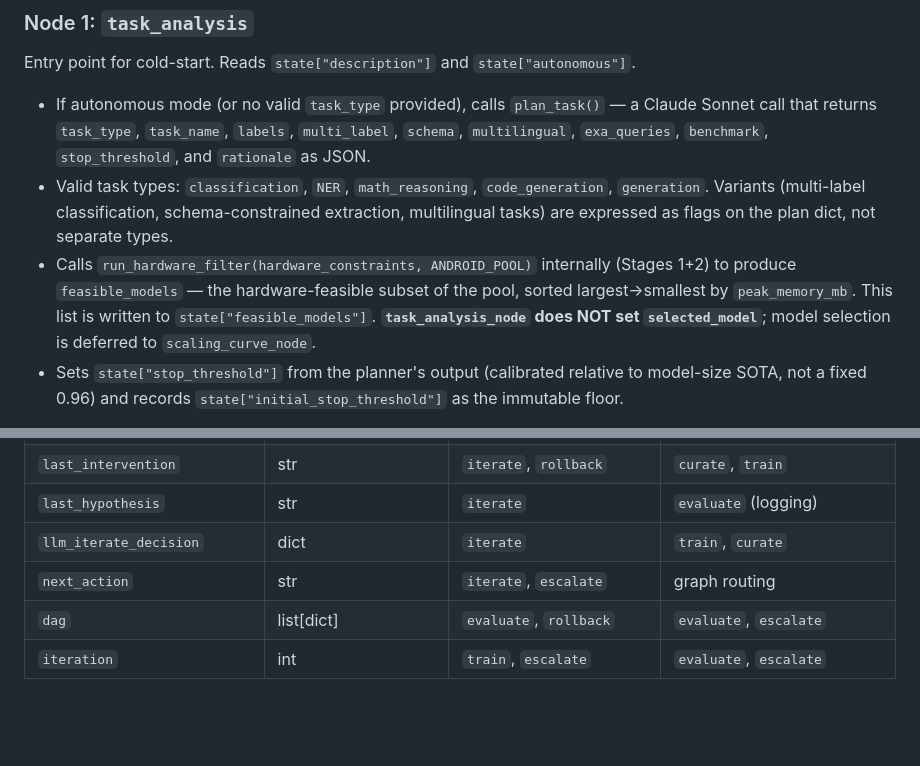
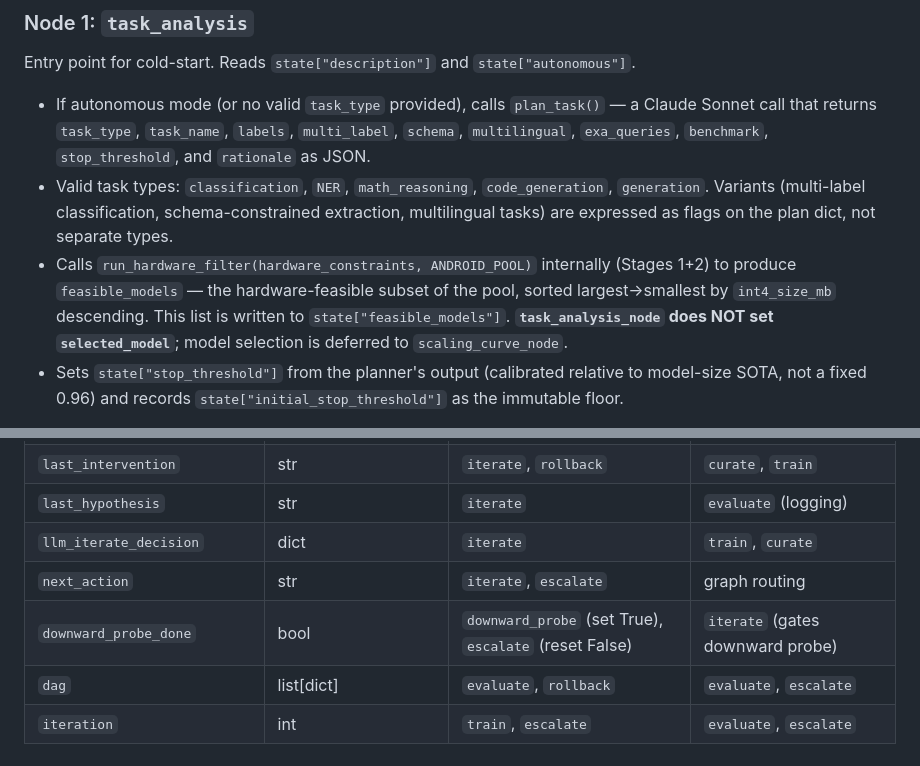
Before and after one commit to evanly-gh/SLM_Factory, a Markdown page: docs/PIPELINE.md, 2 parts joined by grey strips. Rendered like a GitHub page; blank space fills up the shorter version.

```diff
--- a/docs/PIPELINE.md
+++ b/docs/PIPELINE.md
@@ -40,7 +41,7 @@ Entry point for cold-start. Reads `state["description"]` and `state["autonomous"
 
 - If autonomous mode (or no valid `task_type` provided), calls `plan_task()` — a Claude Sonnet call that returns `task_type`, `task_name`, `labels`, `multi_label`, `schema`, `multilingual`, `exa_queries`, `benchmark`, `stop_threshold`, and `rationale` as JSON.
 - Valid task types: `classification`, `NER`, `math_reasoning`, `code_generation`, `generation`. Variants (multi-label classification, schema-constrained extraction, multilingual tasks) are expressed as flags on the plan dict, not separate types.
-- Calls `run_hardware_filter(hardware_constraints, ANDROID_POOL)` internally (Stages 1+2) to produce `feasible_models` — the hardware-feasible subset of the pool, sorted largest→smallest by `peak_memory_mb`. This list is written to `state["feasible_models"]`. **`task_analysis_node` does NOT set `selected_model`**; model selection is deferred to `scaling_curve_node`.
+- Calls `run_hardware_filter(hardware_constraints, ANDROID_POOL)` internally (Stages 1+2) to produce `feasible_models` — the hardware-feasible subset of the pool, sorted largest→smallest by `int4_size_mb` descending. This list is written to `state["feasible_models"]`. **`task_analysis_node` does NOT set `selected_model`**; model selection is deferred to `scaling_curve_node`.
 - Sets `state["stop_threshold"]` from the planner's output (calibrated relative to model-size SOTA, not a fixed 0.96) and records `state["initial_stop_threshold"]` as the immutable floor.
 
 **Writes to state:** `task_type`, `task_plan`, `feasible_models`, `stop_threshold`, `initial_stop_threshold`
@@ -309,5 +339,6 @@ Key fields that flow through every node:
 | `last_hypothesis` | str | `iterate` | `evaluate` (logging) |
 | `llm_iterate_decision` | dict | `iterate` | `train`, `curate` |
 | `next_action` | str | `iterate`, `escalate` | graph routing |
+| `downward_probe_done` | bool | `downward_probe` (set True), `escalate` (reset False) | `iterate` (gates downward probe) |
 | `dag` | list[dict] | `evaluate`, `rollback` | `evaluate`, `escalate` |
 | `iteration` | int | `train`, `escalate` | `evaluate`, `escalate` |
```
Also changed, not shown: other parts of docs/PIPELINE.md (+59 -29 lines).
